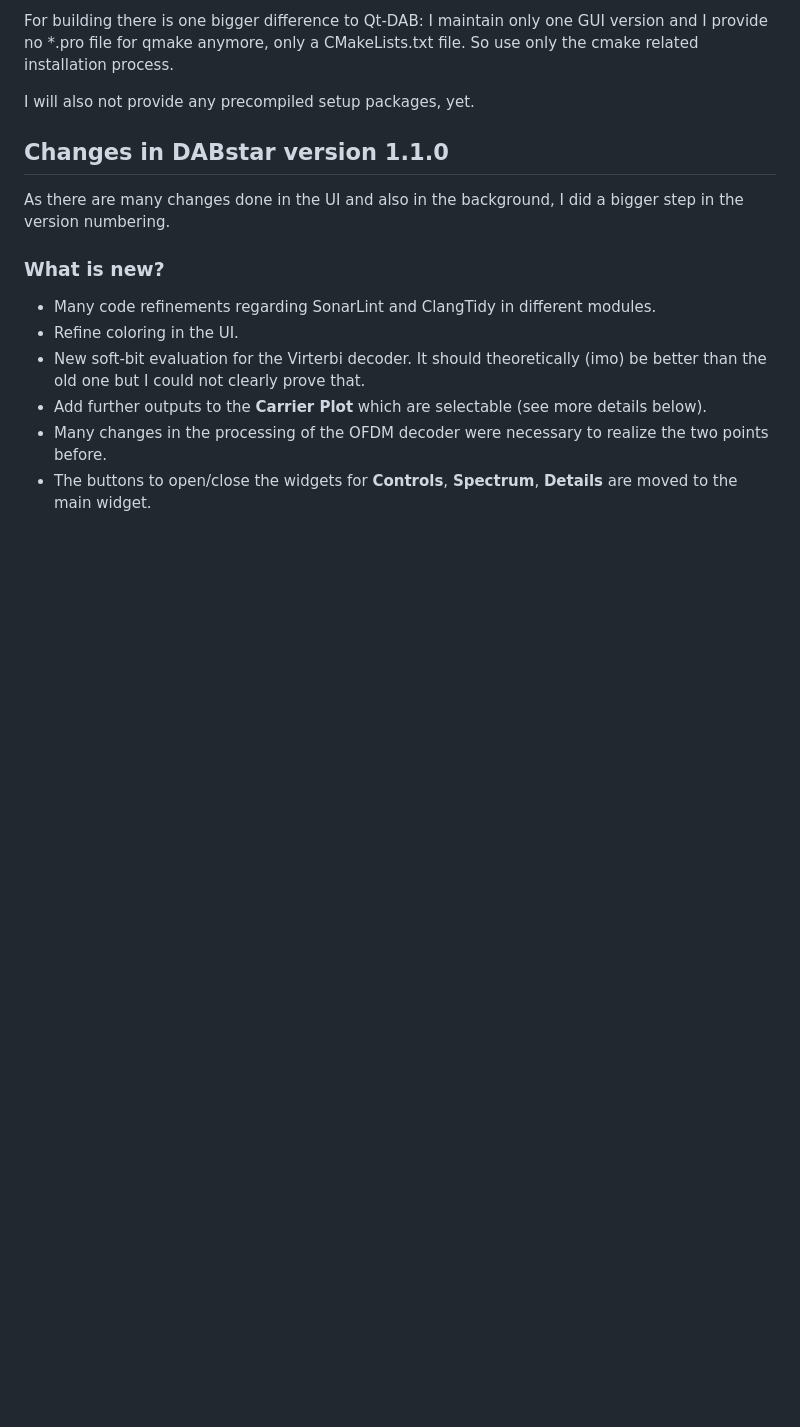
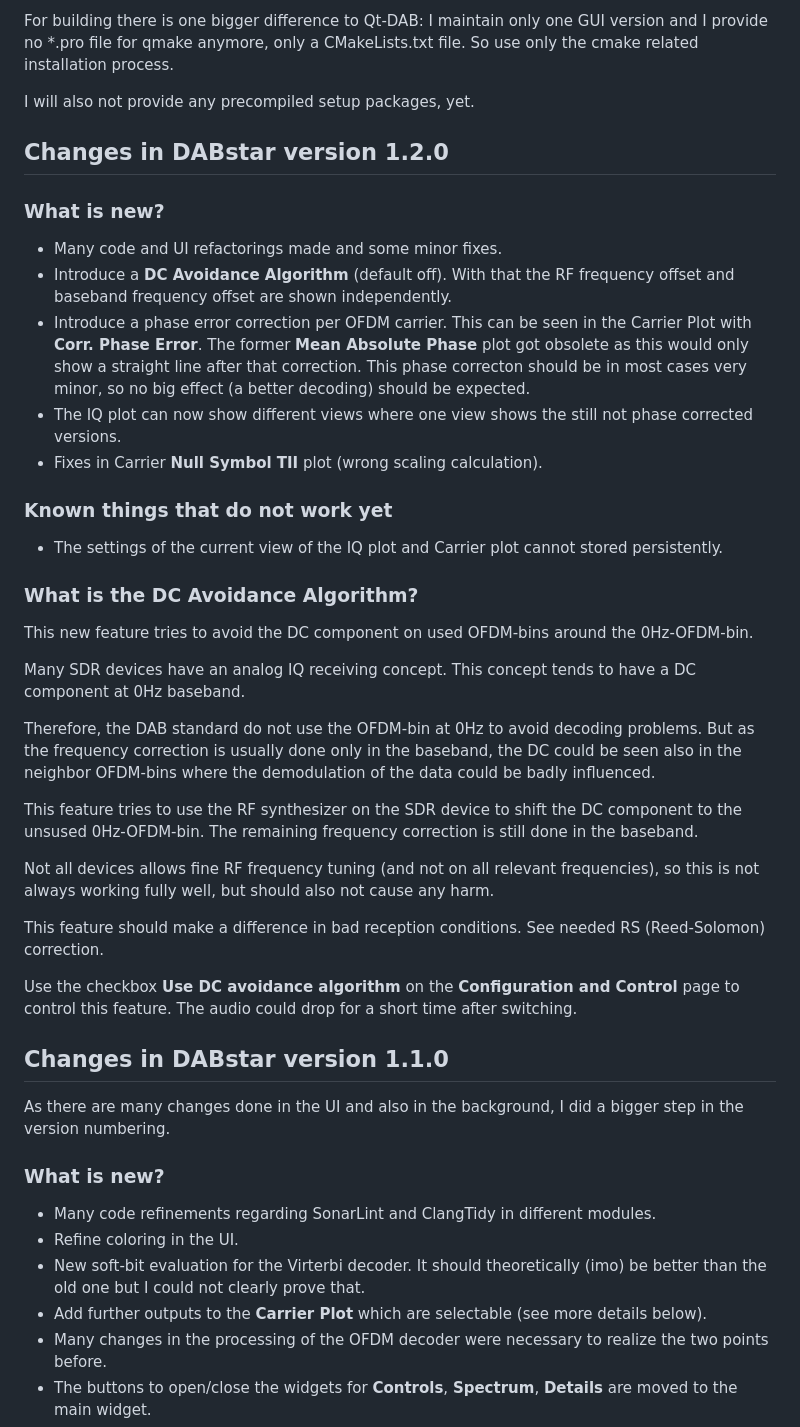
Before and after one commit to tomneda/DABstar, a Markdown page: README.md, the part around the change printed below. Rendered like a GitHub page; blank space fills up the shorter version.

```diff
--- a/README.md
+++ b/README.md
@@ -43,6 +51,38 @@ For building there is one bigger difference to Qt-DAB: I maintain only one GUI v
 So use only the cmake related installation process.
 
 I will also not provide any precompiled setup packages, yet.
+
+## Changes in DABstar version 1.2.0
+### What is new?
+
+- Many code and UI refactorings made and some minor fixes.
+- Introduce a **DC Avoidance Algorithm** (default off). With that the RF frequency offset and baseband frequency offset are shown independently.
+- Introduce a phase error correction per OFDM carrier. This can be seen in the Carrier Plot with **Corr. Phase Error**. The former **Mean Absolute Phase** plot got obsolete as this would only show a straight line after that correction.
+  This phase correcton should be in most cases very minor, so no big effect (a better decoding) should be expected.
+- The IQ plot can now show different views where one view shows the still not phase corrected versions.
+- Fixes in Carrier **Null Symbol TII** plot (wrong scaling calculation).
+
+### Known things that do not work yet
+
+- The settings of the current view of the IQ plot and Carrier plot cannot stored persistently.
+
+### What is the DC Avoidance Algorithm?
+
+This new feature tries to avoid the DC component on used OFDM-bins around the 0Hz-OFDM-bin.
+
+Many SDR devices have an analog IQ receiving concept. This concept tends to have a DC component at 0Hz baseband.
+
+Therefore, the DAB standard do not use the OFDM-bin at 0Hz to avoid decoding problems. But as the frequency correction
+is usually done only in the baseband, the DC could be seen also in the neighbor OFDM-bins where the demodulation of the data could be badly influenced.
+
+This feature tries to use the RF synthesizer on the SDR device to shift the DC component to the unsused 0Hz-OFDM-bin. The remaining frequency correction is still done in the baseband.
+
+Not all devices allows fine RF frequency tuning (and not on all relevant frequencies), so this is not always working fully well, but should also not cause any harm.
+
+This feature should make a difference in bad reception conditions. See needed RS (Reed-Solomon) correction.
+
+Use the checkbox **Use DC avoidance algorithm** on the **Configuration and Control** page to control this feature.
+The audio could drop for a short time after switching.
 
 ## Changes in DABstar version 1.1.0
 
```
Also changed, not shown: other parts of README.md (+12 -4 lines), res/screenshot.png, 1 other file.
